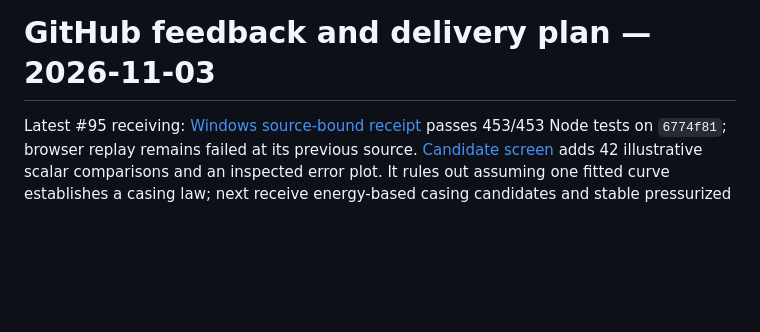
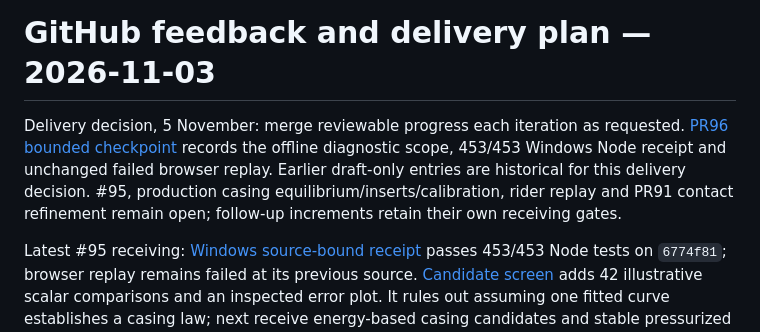
Before and after one commit to CraigHutchinson/BikeLab, a Markdown page: docs/ISSUE_WORK_PLAN.md, the part around the change. Drawn GitHub-style; blank space fills up the shorter version.

```diff
--- a/docs/ISSUE_WORK_PLAN.md
+++ b/docs/ISSUE_WORK_PLAN.md
@@ -1,4 +1,6 @@
 # GitHub feedback and delivery plan — 2026-11-03
+
+Delivery decision, 5 November: merge reviewable progress each iteration as requested. [PR96 bounded checkpoint](MERGE_CHECKPOINT_2026_11_05.md) records the offline diagnostic scope, 453/453 Windows Node receipt and unchanged failed browser replay. Earlier draft-only entries are historical for this delivery decision. #95, production casing equilibrium/inserts/calibration, rider replay and PR91 contact refinement remain open; follow-up increments retain their own receiving gates.
 
 Latest #95 receiving: [Windows source-bound receipt](evidence/tyre-static-windows.json) passes 453/453 Node tests on `6774f81`; browser replay remains failed at its previous source. [Candidate screen](TYRE_CANDIDATE_SCREEN.md) adds 42 illustrative scalar comparisons and an inspected error plot. It rules out assuming one fitted curve establishes a casing law; next receive energy-based casing candidates and stable pressurized equilibrium before production changes. No calibrated or optimal-performance claim; PR96 remains draft.
 
```
Also changed, not shown: docs/HOLDING_STATE.md (+2 -0 lines), docs/MERGE_CHECKPOINT_2026_11_05.md (added, +13 -0 lines).
